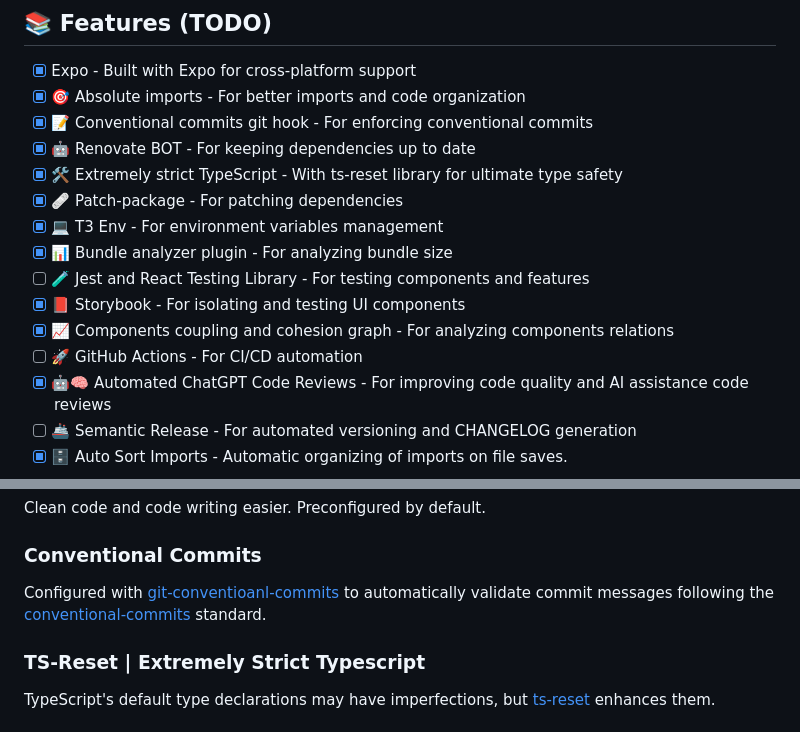
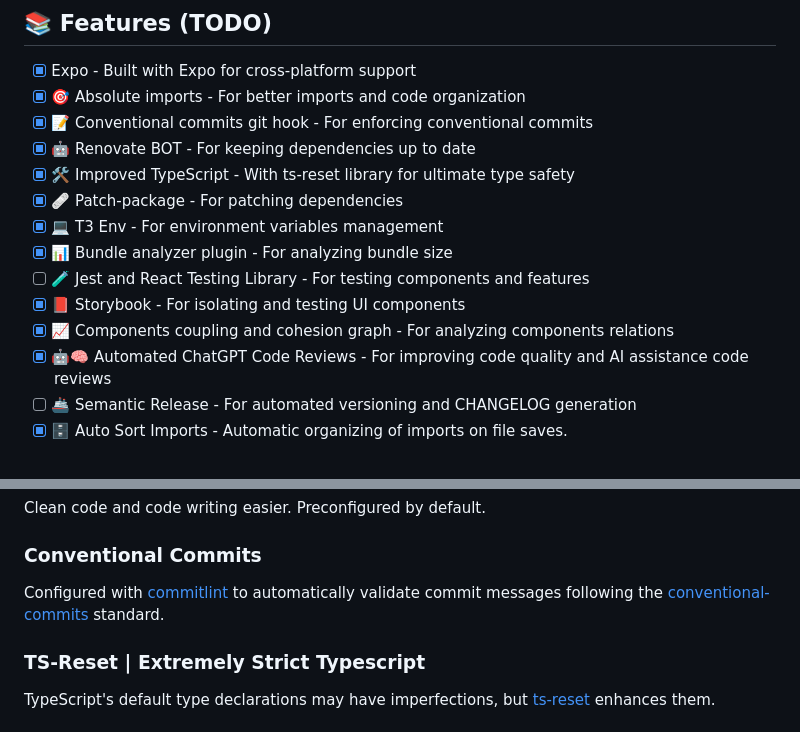
Before and after one commit to sagarkhanal07/reactnative-enterprise, a Markdown page: README.md, 2 parts joined by grey strips. Rendered like a GitHub page.

Commit message:
docs: commitlint

```diff
--- a/README.md
+++ b/README.md
@@ -8,14 +8,13 @@ This project is highly inspired by [next-enterprise](https://github.com/Blazity/
 - [x] 🎯 Absolute imports - For better imports and code organization
 - [x] 📝 Conventional commits git hook - For enforcing conventional commits
 - [x] 🤖 Renovate BOT - For keeping dependencies up to date
-- [x] 🛠️ Extremely strict TypeScript - With ts-reset library for ultimate type safety
+- [x] 🛠️ Improved TypeScript - With ts-reset library for ultimate type safety
 - [x] 🩹 Patch-package - For patching dependencies
 - [x] 💻 T3 Env - For environment variables management
 - [x] 📊 Bundle analyzer plugin - For analyzing bundle size
 - [ ] 🧪 Jest and React Testing Library - For testing components and features
 - [x] 📕 Storybook - For isolating and testing UI components
 - [x] 📈 Components coupling and cohesion graph - For analyzing components relations
-- [ ] 🚀 GitHub Actions - For CI/CD automation
 - [x] 🤖🧠 Automated ChatGPT Code Reviews - For improving code quality and AI assistance code reviews
 - [ ] 🚢 Semantic Release - For automated versioning and CHANGELOG generation
 - [x] 🗄️ Auto Sort Imports - Automatic organizing of imports on file saves.
@@ -37,7 +36,7 @@ Preconfigured by default.
 
 ### Conventional Commits
 
-Configured with [git-conventioanl-commits](https://github.com/qoomon/git-conventional-commits) to automatically validate commit messages following the [conventional-commits](https://www.conventionalcommits.org/en/v1.0.0/) standard.
+Configured with [commitlint](https://github.com/conventional-changelog/commitlint) to automatically validate commit messages following the [conventional-commits](https://www.conventionalcommits.org/en/v1.0.0/) standard.
 
 ### TS-Reset | Extremely Strict Typescript
 
```
